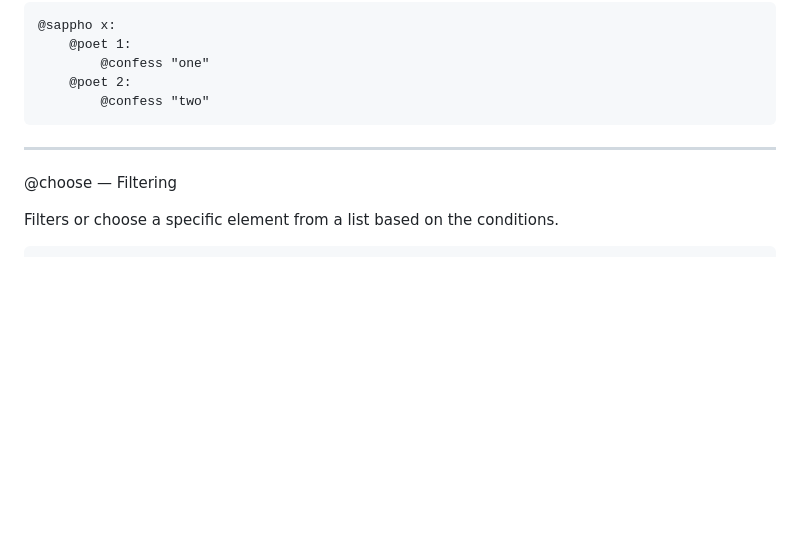
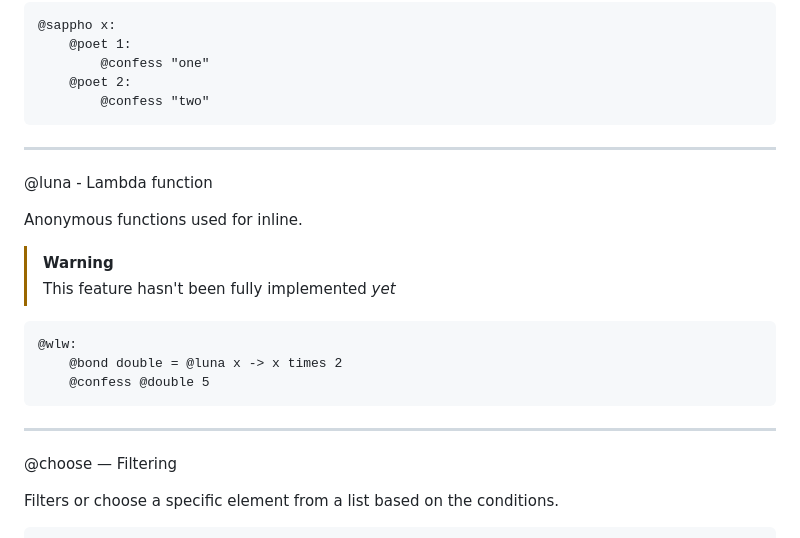
Before and after one commit to Kazooki123/yurilang, a Markdown page: README.md, the part around the change. Drawn GitHub-style; blank space fills up the shorter version.

````diff
--- a/README.md
+++ b/README.md
@@ -118,6 +118,21 @@ Used for pattern matching. You can learn what pattern matchings are [here.](http
 
 ---
 
+@luna - Lambda function
+
+Anonymous functions used for inline.
+
+> [!WARNING]
+> This feature hasn't been fully implemented *yet*
+
+```
+@wlw:
+    @bond double = @luna x -> x times 2
+    @confess @double 5
+```
+
+---
+
 @choose — Filtering
 
 Filters or choose a specific element from a list based on the conditions.
````
